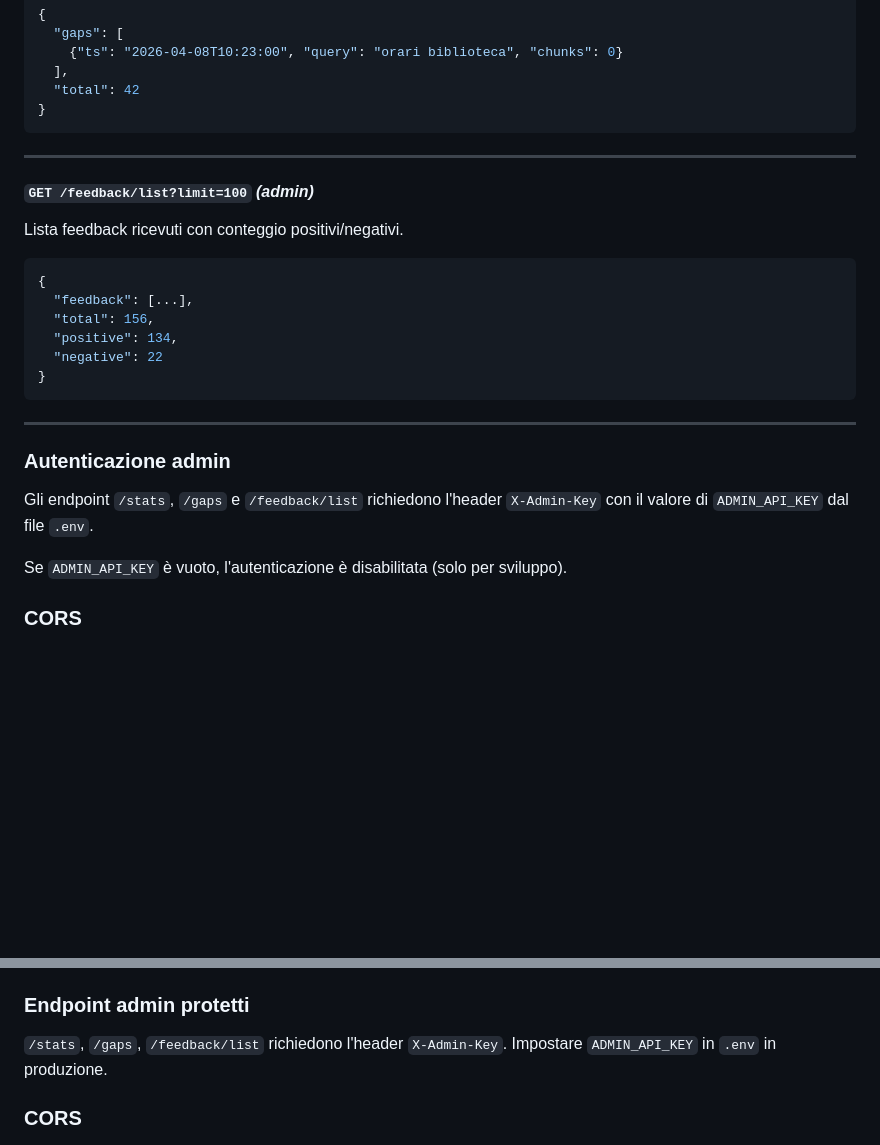
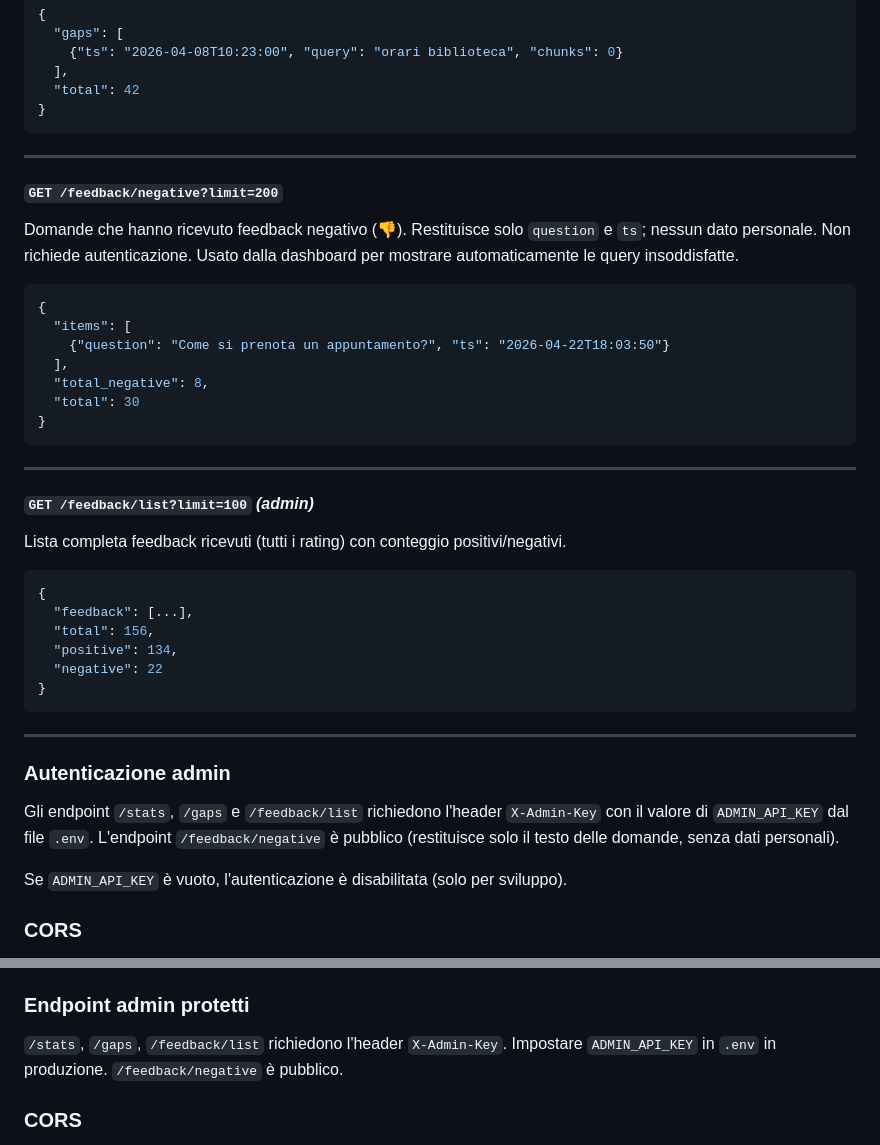
Before and after one commit to Antonio-Prado/zautte, a Markdown page: README.md, 2 parts joined by grey strips. Rendered like a GitHub page; blank space fills up the shorter version.

Commit message:
docs: document /feedback/negative endpoint in README

````diff
--- a/README.md
+++ b/README.md
@@ -624,9 +624,25 @@ Ultime query senza risposta (gap di contenuto da colmare).
 
 ---
 
+#### `GET /feedback/negative?limit=200`
+
+Domande che hanno ricevuto feedback negativo (👎). Restituisce solo `question` e `ts`; nessun dato personale. Non richiede autenticazione. Usato dalla dashboard per mostrare automaticamente le query insoddisfatte.
+
+```json
+{
+  "items": [
+    {"question": "Come si prenota un appuntamento?", "ts": "2026-04-22T18:03:50"}
+  ],
+  "total_negative": 8,
+  "total": 30
+}
+```
+
+---
+
 #### `GET /feedback/list?limit=100` *(admin)*
 
-Lista feedback ricevuti con conteggio positivi/negativi.
+Lista completa feedback ricevuti (tutti i rating) con conteggio positivi/negativi.
 
 ```json
 {
@@ -641,7 +657,7 @@ Lista feedback ricevuti con conteggio positivi/negativi.
 
 ### Autenticazione admin
 
-Gli endpoint `/stats`, `/gaps` e `/feedback/list` richiedono l'header `X-Admin-Key` con il valore di `ADMIN_API_KEY` dal file `.env`.
+Gli endpoint `/stats`, `/gaps` e `/feedback/list` richiedono l'header `X-Admin-Key` con il valore di `ADMIN_API_KEY` dal file `.env`. L'endpoint `/feedback/negative` è pubblico (restituisce solo il testo delle domande, senza dati personali).
 
 Se `ADMIN_API_KEY` è vuoto, l'autenticazione è disabilitata (solo per sviluppo).
 
@@ -893,7 +909,7 @@ I risultati vengono salvati in `data/eval_results.json`.
 
 ### Endpoint admin protetti
 
-`/stats`, `/gaps`, `/feedback/list` richiedono l'header `X-Admin-Key`. Impostare `ADMIN_API_KEY` in `.env` in produzione.
+`/stats`, `/gaps`, `/feedback/list` richiedono l'header `X-Admin-Key`. Impostare `ADMIN_API_KEY` in `.env` in produzione. `/feedback/negative` è pubblico.
 
 ### CORS
 
````
